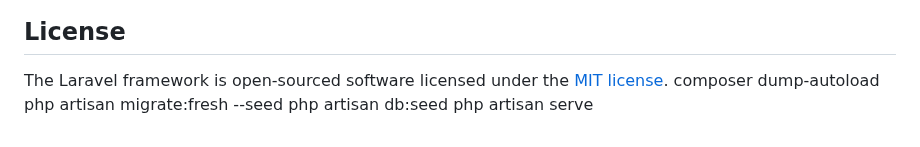
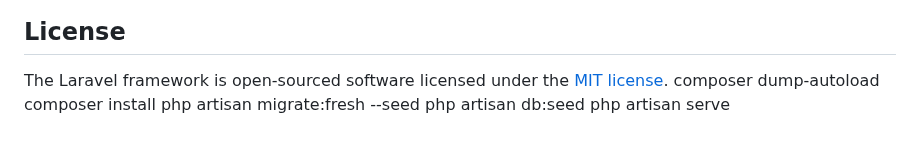
Before and after one commit to vemanireshma/CSC348B-CSCM48B_Web-Application-Development, a Markdown page: README copy.md, the part around the change. Rendered like a GitHub page.

Commit message:
composer install

```diff
--- a/README copy.md
+++ b/README copy.md
@@ -65,6 +65,7 @@ If you discover a security vulnerability within Laravel, please send an e-mail t
 
 The Laravel framework is open-sourced software licensed under the [MIT license](https://opensource.org/licenses/MIT).
 composer dump-autoload
+composer install
 php artisan migrate:fresh --seed
 php artisan db:seed
 php artisan serve
```
